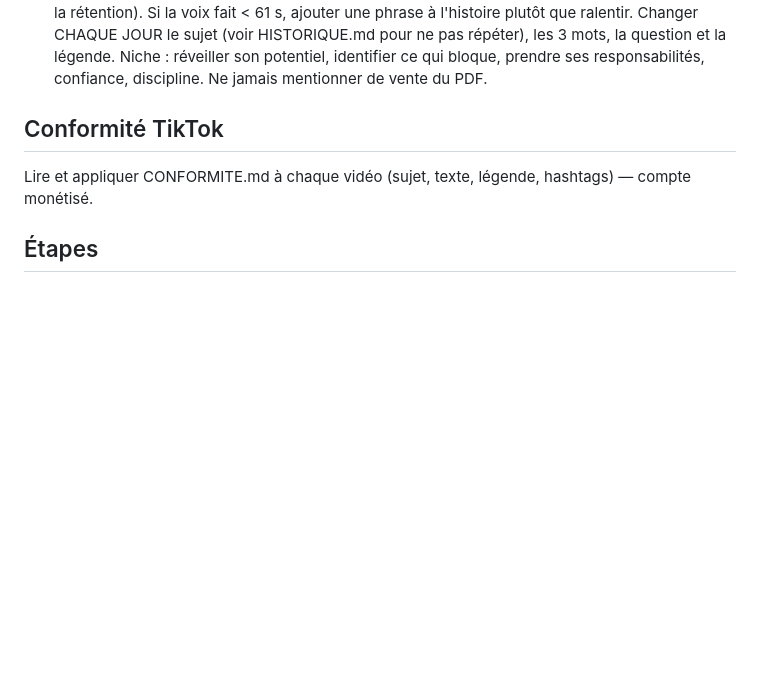
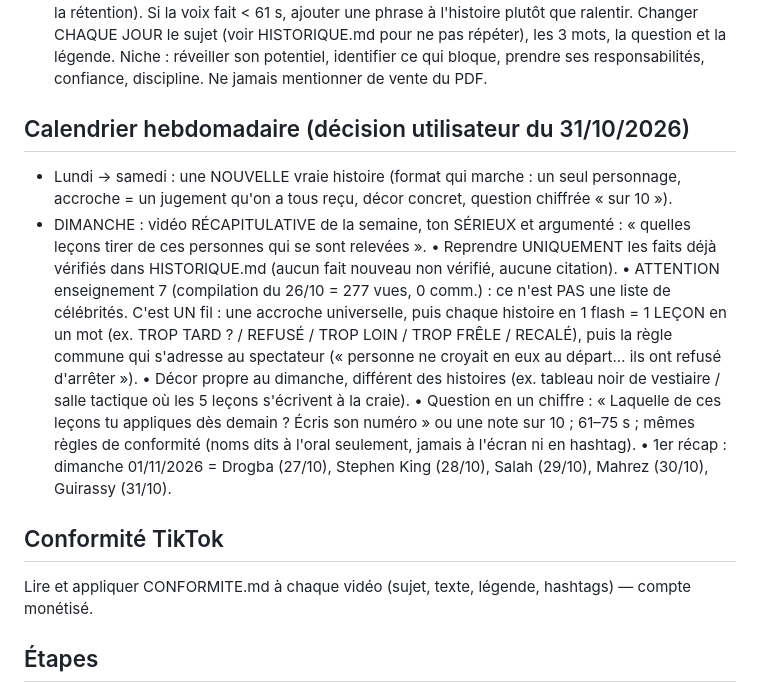
Before and after one commit to thas-dv/credistock_gn, a Markdown page: PIPELINE.md, the part around the change. Drawn GitHub-style; blank space fills up the shorter version.

Commit message:
Mahrez : 6 222 vues, 38 comm., 114 partages ; nouveau calendrier (dimanche = récap de la semaine)
Co-Authored-By: Claude Opus 5.5 <noreply@anthropic.com>
Claude-Session: https://claude.ai/code/session_013V9LHjkWUbyknTqnTmDEPk

```diff
--- a/PIPELINE.md
+++ b/PIPELINE.md
@@ -20,6 +20,18 @@ logo MINDSET 24 doré. Vidéo publiée à 20h30 (Africa/Conakry) sur TikTok @min
 Durée visée : 61–75 s (PLUS d'1 minute : seules ces vidéos comptent pour le Programme de récompenses des créateurs TikTok ; accroche forte dans les 3 premières secondes pour garder la rétention). Si la voix fait < 61 s, ajouter une phrase à l'histoire plutôt que ralentir. Changer CHAQUE JOUR le sujet (voir HISTORIQUE.md pour ne pas répéter),
 les 3 mots, la question et la légende. Niche : réveiller son potentiel, identifier ce qui bloque,
 prendre ses responsabilités, confiance, discipline. Ne jamais mentionner de vente du PDF.
+
+## Calendrier hebdomadaire (décision utilisateur du 31/10/2026)
+- Lundi -> samedi : une NOUVELLE vraie histoire (format qui marche : un seul personnage, accroche = un jugement qu'on a tous reçu, décor concret, question chiffrée « sur 10 »).
+- DIMANCHE : vidéo RÉCAPITULATIVE de la semaine, ton SÉRIEUX et argumenté : « quelles leçons tirer de ces personnes qui se sont relevées ».
+  • Reprendre UNIQUEMENT les faits déjà vérifiés dans HISTORIQUE.md (aucun fait nouveau non vérifié, aucune citation).
+  • ATTENTION enseignement 7 (compilation du 26/10 = 277 vues, 0 comm.) : ce n'est PAS une liste de célébrités. C'est UN fil : une accroche universelle,
+    puis chaque histoire en 1 flash = 1 LEÇON en un mot (ex. TROP TARD ? / REFUSÉ / TROP LOIN / TROP FRÊLE / RECALÉ), puis la règle commune
+    qui s'adresse au spectateur (« personne ne croyait en eux au départ… ils ont refusé d'arrêter »).
+  • Décor propre au dimanche, différent des histoires (ex. tableau noir de vestiaire / salle tactique où les 5 leçons s'écrivent à la craie).
+  • Question en un chiffre : « Laquelle de ces leçons tu appliques dès demain ? Écris son numéro » ou une note sur 10 ; 61–75 s ; mêmes règles de conformité
+    (noms dits à l'oral seulement, jamais à l'écran ni en hashtag).
+  • 1er récap : dimanche 01/11/2026 = Drogba (27/10), Stephen King (28/10), Salah (29/10), Mahrez (30/10), Guirassy (31/10).
 
 ## Conformité TikTok
 Lire et appliquer CONFORMITE.md à chaque vidéo (sujet, texte, légende, hashtags) — compte monétisé.
```
Also changed, not shown: PERFORMANCES.md (+2 -1 lines).
